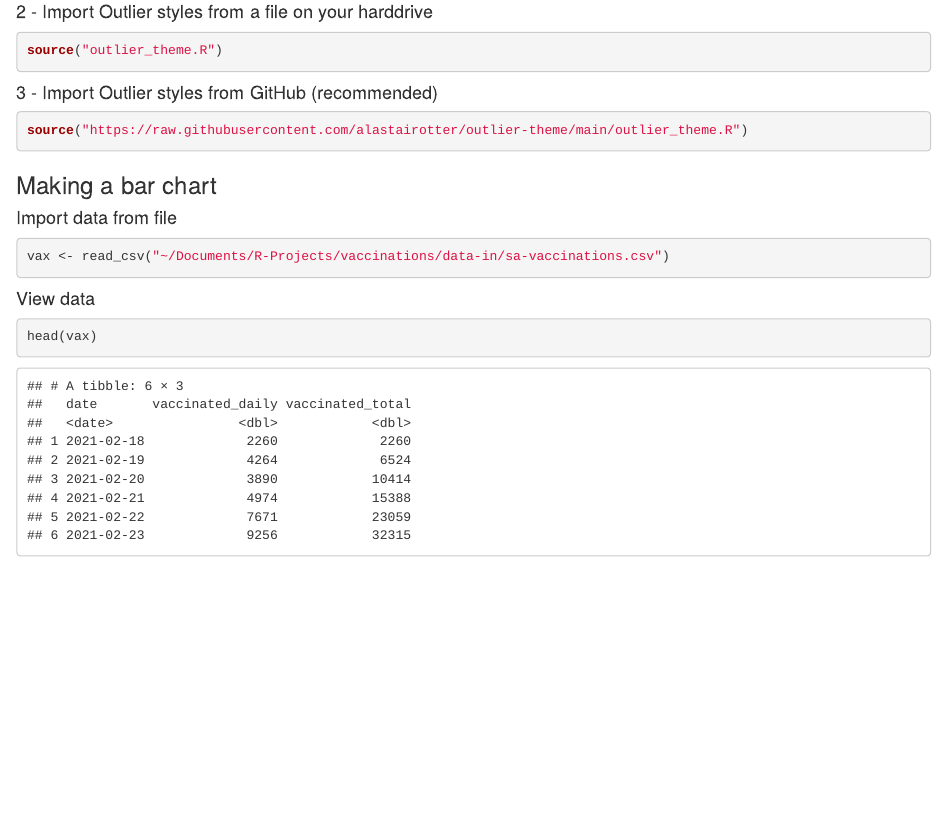
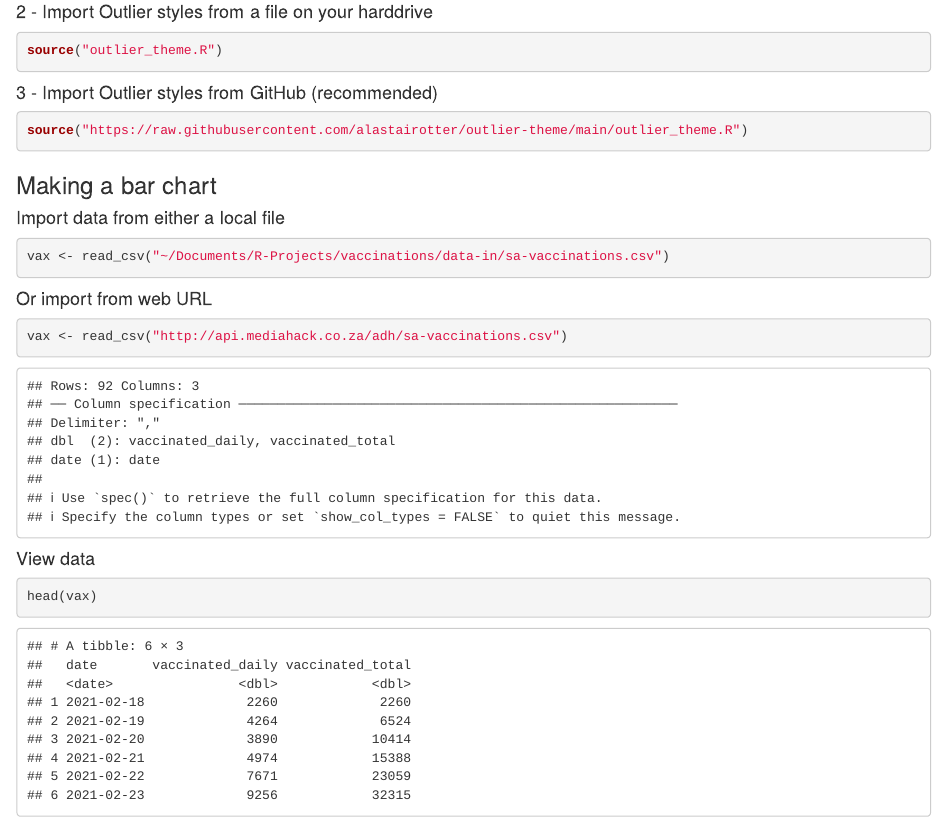
Before and after one commit to alastairotter/outlier-theme, an R Markdown document (OutlierCharts.Rmd): the page in a window 1100 px wide, from 1140 px down. Rendered offline with R 4.5, knitr and Pandoc, with nearby package versions; some code elsewhere in the file could not run offline.

Commit message:
Adding URL import example

````diff
--- a/OutlierCharts.Rmd
+++ b/OutlierCharts.Rmd
@@ -84,9 +84,13 @@ source("https://raw.githubusercontent.com/alastairotter/outlier-theme/main/outli
 ```
 
 ### Making a bar chart
-#### Import data from file
+#### Import data from either a local file
 ```{r data, echo = TRUE, results= FALSE, message = FALSE}
 vax <- read_csv("~/Documents/R-Projects/vaccinations/data-in/sa-vaccinations.csv")
+```
+#### Or import from web URL
+```{r, echo = TRUE, results = FALSE, message - FALSE}
+vax <- read_csv("http://api.mediahack.co.za/adh/sa-vaccinations.csv")
 ```
 #### View data
 ```{r dataview}
````
Also changed, not shown: examples/barchart.png, examples/barchart.svg, 1 other file.
